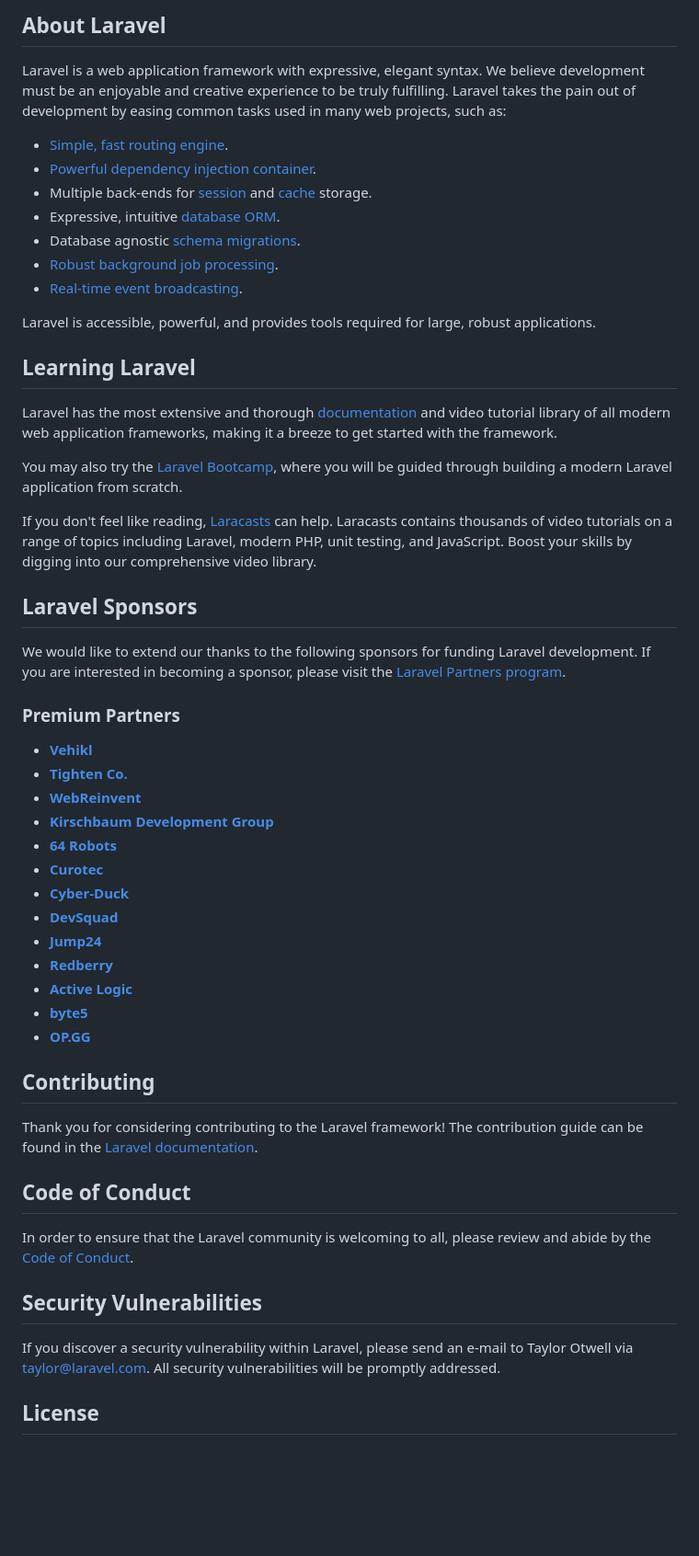
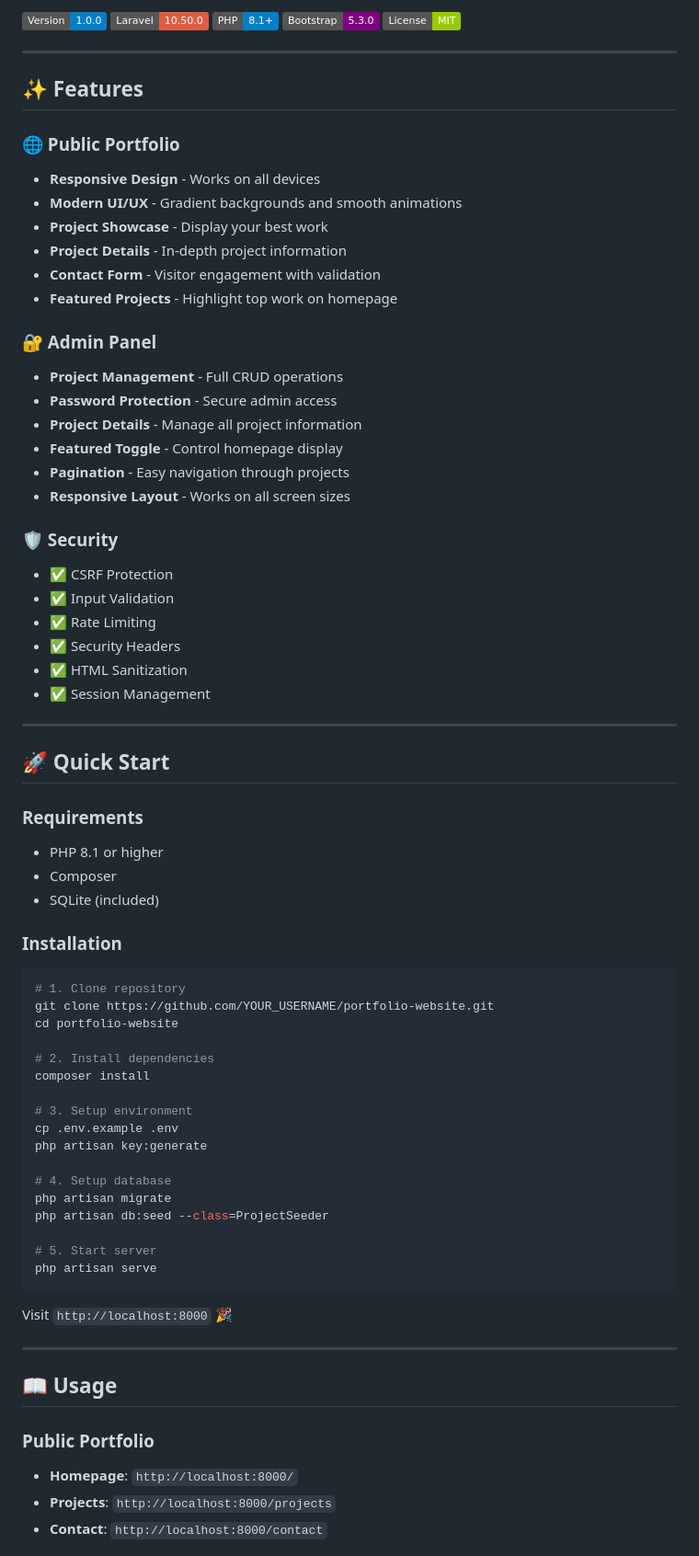
Before and after one commit to deeveelop3r/mysite, a Markdown page: README.md, the part around one of its changes. Shown at 92% size. Drawn GitHub-style; badges without logos; blank space fills up the shorter version.

Commit message:
Update README with project information and quick start guide

````diff
--- a/README.md
+++ b/README.md
@@ -9,57 +4,77 @@
 
-## About Laravel
+![Version](https://img.shields.io/badge/Version-1.0.0-blue)
+![Laravel](https://img.shields.io/badge/Laravel-10.50.0-red)
+![PHP](https://img.shields.io/badge/PHP-8.1%2B-blue)
+![Bootstrap](https://img.shields.io/badge/Bootstrap-5.3.0-purple)
+![License](https://img.shields.io/badge/License-MIT-green)
 
-Laravel is a web application framework with expressive, elegant syntax. We believe development must be an enjoyable and creative experience to be truly fulfilling. Laravel takes the pain out of development by easing common tasks used in many web projects, such as:
+---
 
-- [Simple, fast routing engine](https://laravel.com/docs/routing).
-- [Powerful dependency injection container](https://laravel.com/docs/container).
-- Multiple back-ends for [session](https://laravel.com/docs/session) and [cache](https://laravel.com/docs/cache) storage.
-- Expressive, intuitive [database ORM](https://laravel.com/docs/eloquent).
-- Database agnostic [schema migrations](https://laravel.com/docs/migrations).
-- [Robust background job processing](https://laravel.com/docs/queues).
-- [Real-time event broadcasting](https://laravel.com/docs/broadcasting).
+## ✨ Features
 
-Laravel is accessible, powerful, and provides tools required for large, robust applications.
+### 🌐 Public Portfolio
+- **Responsive Design** - Works on all devices
+- **Modern UI/UX** - Gradient backgrounds and smooth animations
+- **Project Showcase** - Display your best work
+- **Project Details** - In-depth project information
+- **Contact Form** - Visitor engagement with validation
+- **Featured Projects** - Highlight top work on homepage
 
-## Learning Laravel
+### 🔐 Admin Panel
+- **Project Management** - Full CRUD operations
+- **Password Protection** - Secure admin access
+- **Project Details** - Manage all project information
+- **Featured Toggle** - Control homepage display
+- **Pagination** - Easy navigation through projects
+- **Responsive Layout** - Works on all screen sizes
 
-Laravel has the most extensive and thorough [documentation](https://laravel.com/docs) and video tutorial library of all modern web application frameworks, making it a breeze to get started with the framework.
+### 🛡️ Security
+- ✅ CSRF Protection
+- ✅ Input Validation
+- ✅ Rate Limiting
+- ✅ Security Headers
+- ✅ HTML Sanitization
+- ✅ Session Management
 
-You may also try the [Laravel Bootcamp](https://bootcamp.laravel.com), where you will be guided through building a modern Laravel application from scratch.
+---
 
-If you don't feel like reading, [Laracasts](https://laracasts.com) can help. Laracasts contains thousands of video tutorials on a range of topics including Laravel, modern PHP, unit testing, and JavaScript. Boost your skills by digging into our comprehensive video library.
+## 🚀 Quick Start
 
-## Laravel Sponsors
+### Requirements
+- PHP 8.1 or higher
+- Composer
+- SQLite (included)
 
-We would like to extend our thanks to the following sponsors for funding Laravel development. If you are interested in becoming a sponsor, please visit the [Laravel Partners program](https://partners.laravel.com).
+### Installation
 
-### Premium Partners
+```bash
+# 1. Clone repository
+git clone https://github.com/YOUR_USERNAME/portfolio-website.git
+cd portfolio-website
 
-- **[Vehikl](https://vehikl.com/)**
-- **[Tighten Co.](https://tighten.co)**
-- **[WebReinvent](https://webreinvent.com/)**
-- **[Kirschbaum Development Group](https://kirschbaumdevelopment.com)**
-- **[64 Robots](https://64robots.com)**
-- **[Curotec](https://www.curotec.com/services/technologies/laravel/)**
-- **[Cyber-Duck](https://cyber-duck.co.uk)**
-- **[DevSquad](https://devsquad.com/hire-laravel-developers)**
-- **[Jump24](https://jump24.co.uk)**
-- **[Redberry](https://redberry.international/laravel/)**
-- **[Active Logic](https://activelogic.com)**
-- **[byte5](https://byte5.de)**
-- **[OP.GG](https://op.gg)**
+# 2. Install dependencies
+composer install
 
-## Contributing
+# 3. Setup environment
+cp .env.example .env
+php artisan key:generate
 
-Thank you for considering contributing to the Laravel framework! The contribution guide can be found in the [Laravel documentation](https://laravel.com/docs/contributions).
+# 4. Setup database
+php artisan migrate
+php artisan db:seed --class=ProjectSeeder
 
-## Code of Conduct
+# 5. Start server
+php artisan serve
+```
 
-In order to ensure that the Laravel community is welcoming to all, please review and abide by the [Code of Conduct](https://laravel.com/docs/contributions#code-of-conduct).
+Visit `http://localhost:8000` 🎉
 
-## Security Vulnerabilities
+---
 
-If you discover a security vulnerability within Laravel, please send an e-mail to Taylor Otwell via [taylor@laravel.com](mailto:taylor@laravel.com). All security vulnerabilities will be promptly addressed.
+## 📖 Usage
 
-## License
+### Public Portfolio
+- **Homepage**: `http://localhost:8000/`
+- **Projects**: `http://localhost:8000/projects`
+- **Contact**: `http://localhost:8000/contact`
 
````
Also changed, not shown: other parts of README.md (+233 -8 lines).
